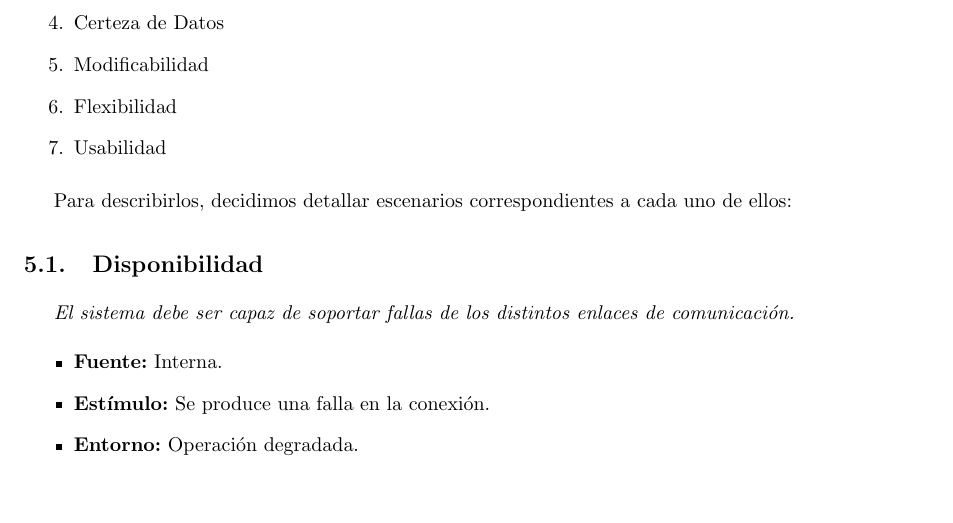
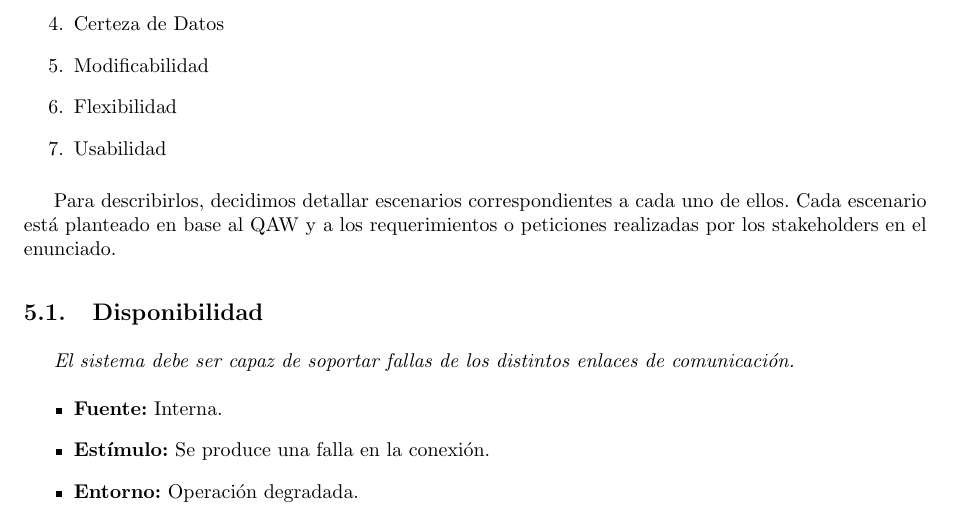
Before and after one commit to LeandroLovisolo/ISW2-TP2, a LaTeX document (tex/informe.tex): part of page 11 of 24, cut so that both start at the same text, the shorter picture padded with empty space. Compiled offline with pdfLaTeX.

Commit message:
Intro escenarios

```diff
--- a/tex/informe.tex
+++ b/tex/informe.tex
@@ -455,9 +455,12 @@ Los atributos de calidad principales que debe respetar el sistema a realizar, en
 \item Usabilidad
 \end{enumerate}
 
-Para describirlos, decidimos detallar escenarios correspondientes a cada uno de ellos:
+
+Para describirlos, decidimos detallar escenarios correspondientes a cada uno de ellos.
+Cada escenario está planteado en base al QAW y a los requerimientos o peticiones realizadas por los stakeholders en el enunciado.
 
 \subsection{Disponibilidad}
+
 \escenario{El sistema debe ser capaz de soportar fallas de los distintos enlaces de comunicación.}
     {Interna.}
     {Se produce una falla en la conexión.}
```
